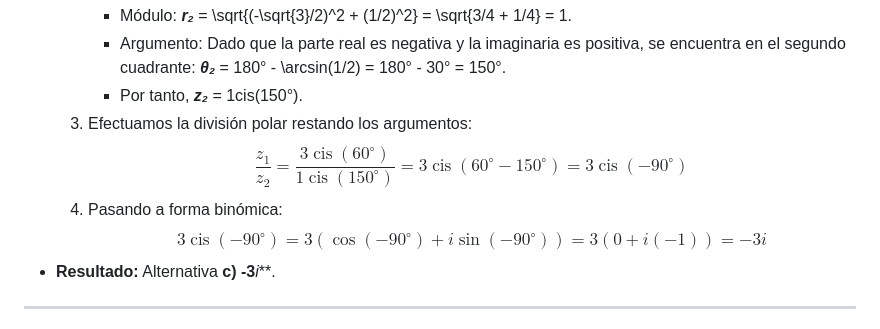
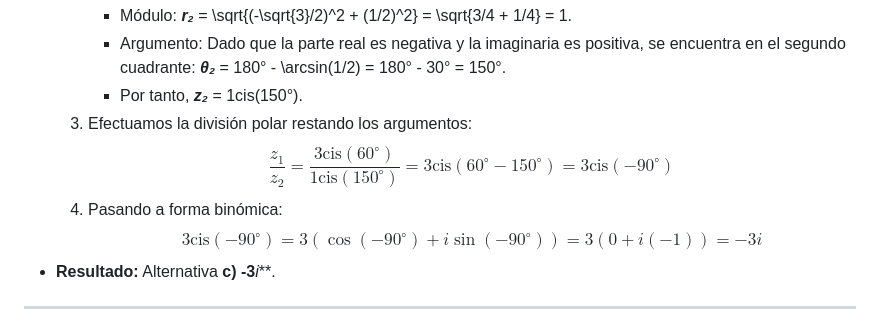
Before and after one commit to moises-inc/Algebra, a Markdown page: Respuestas Gemini/Solemne_3_Resolucion_Completa.md, the part around the change. GitHub-like rendering.

Commit message:
fix: reemplaza \operatorname por \text en solemne 3 para compatibilidad KaTeX en GitHub

```diff
--- a/Respuestas Gemini/Solemne_3_Resolucion_Completa.md
+++ b/Respuestas Gemini/Solemne_3_Resolucion_Completa.md
@@ -88,9 +88,9 @@ tags: ["#status/completed", "#project/Estudios_Universidad", "#course/lgebra"]
        * Argumento: Dado que la parte real es negativa y la imaginaria es positiva, se encuentra en el segundo cuadrante: ***θ₂*** = 180° - \arcsin(1/2) = 180° - 30° = 150°.
        * Por tanto, ***z₂*** = 1cis(150°).
     3. Efectuamos la división polar restando los argumentos:
-       $$\frac{z_1}{z_2} = \frac{3\operatorname{cis}(60^\circ)}{1\operatorname{cis}(150^\circ)} = 3\operatorname{cis}(60^\circ - 150^\circ) = 3\operatorname{cis}(-90^\circ)$$
+       $$\frac{z_1}{z_2} = \frac{3\text{cis}(60^\circ)}{1\text{cis}(150^\circ)} = 3\text{cis}(60^\circ - 150^\circ) = 3\text{cis}(-90^\circ)$$
     4. Pasando a forma binómica:
-       $$3\operatorname{cis}(-90^\circ) = 3(\cos(-90^\circ) + i\sin(-90^\circ)) = 3(0 + i(-1)) = -3i$$
+       $$3\text{cis}(-90^\circ) = 3(\cos(-90^\circ) + i\sin(-90^\circ)) = 3(0 + i(-1)) = -3i$$
 *   **Resultado:** Alternativa **c) -3***i***.
 
 ---
```
